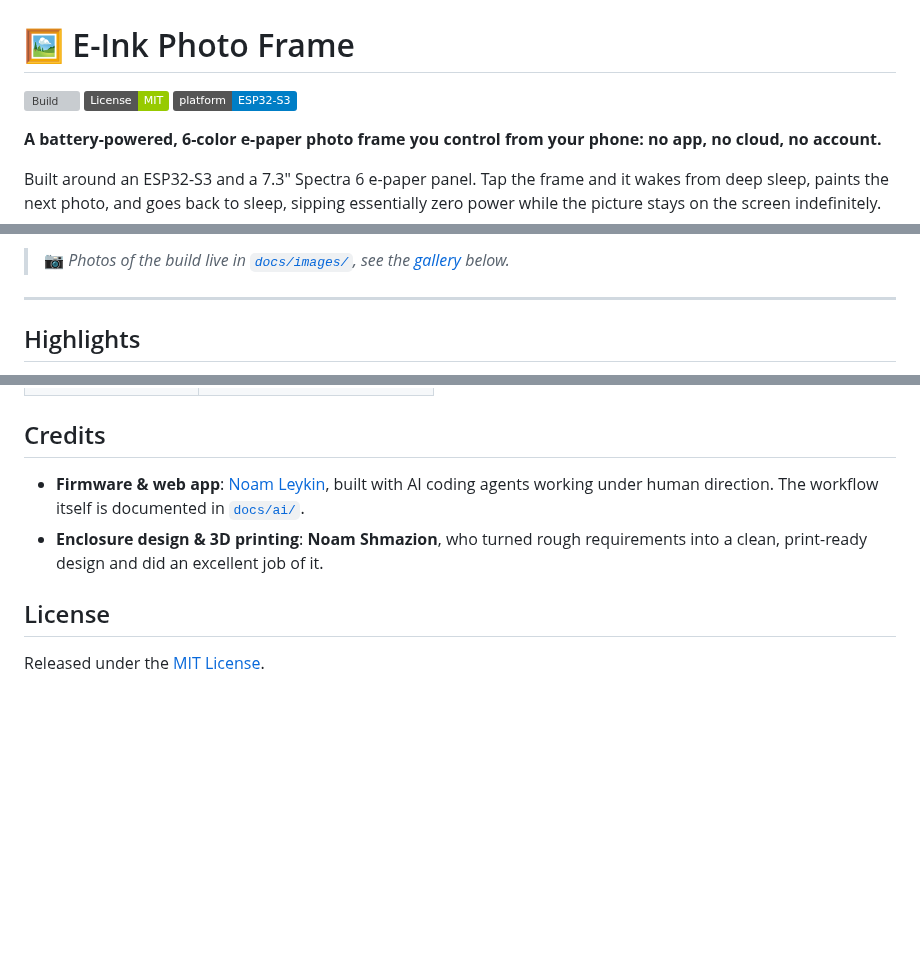
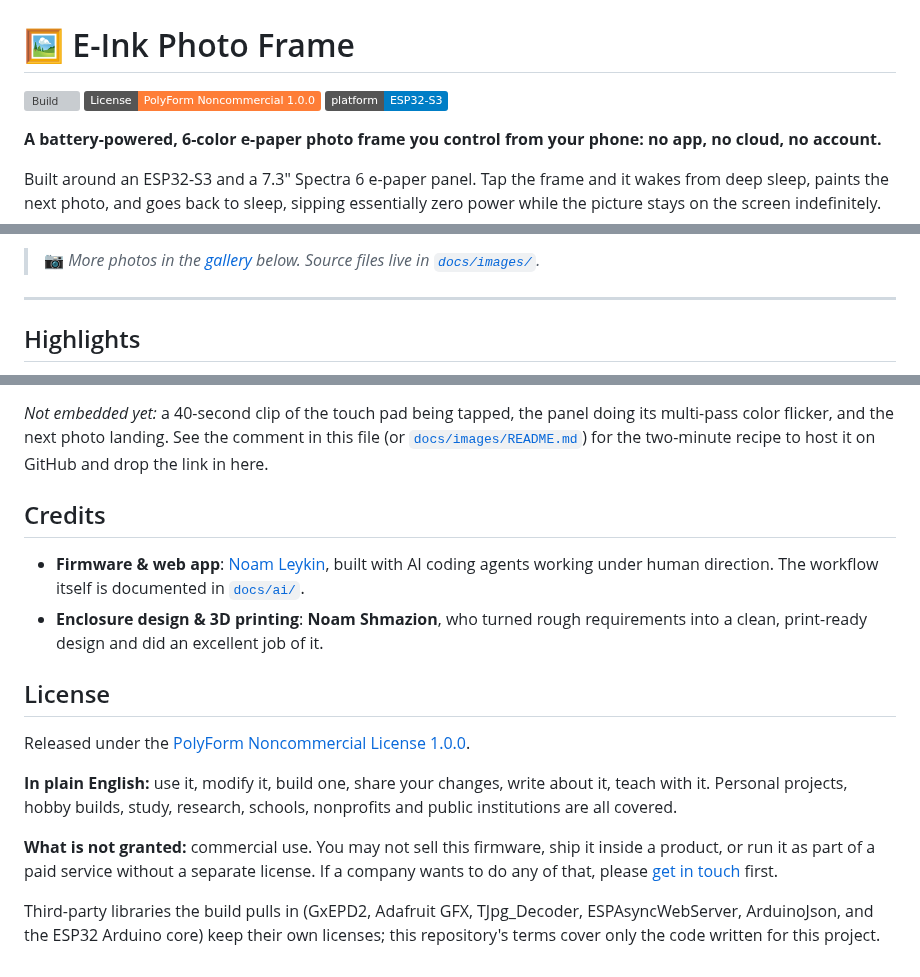
Before and after one commit to noamleykin-debug/E-ink-code-design-, a Markdown page: README.md, 3 parts joined by grey strips. Rendered like a GitHub page; badges without logos; blank space fills up the shorter version; grey boxes are pictures that could not be loaded.

```diff
--- a/README.md
+++ b/README.md
@@ -1,7 +1,7 @@
 # 🖼️ E-Ink Photo Frame
 
 [![Build](https://github.com/noamleykin-debug/E-ink-code-design-/actions/workflows/build.yml/badge.svg)](https://github.com/noamleykin-debug/E-ink-code-design-/actions/workflows/build.yml)
-[![License: MIT](https://img.shields.io/badge/License-MIT-green.svg)](LICENSE)
+[![License: PolyForm Noncommercial](https://img.shields.io/badge/License-PolyForm%20Noncommercial%201.0.0-orange.svg)](LICENSE)
 [![Platform](https://img.shields.io/badge/platform-ESP32--S3-blue.svg)](https://www.espressif.com/en/products/socs/esp32-s3)
 
 **A battery-powered, 6-color e-paper photo frame you control from your phone: no app, no cloud, no account.**
@@ -13,6 +15,6 @@ Built around an ESP32-S3 and a 7.3" Spectra 6 e-paper panel. Tap the frame and i
 </p>
 
-> 📷 *Photos of the build live in [`docs/images/`](docs/images/), see the [gallery](#gallery) below.*
+> 📷 *More photos in the [gallery](#gallery) below. Source files live in [`docs/images/`](docs/images/).*
 
 ---
 
@@ -158,3 +168,23 @@ CI compiles every pull request (see [`.github/workflows`](.github/workflows)).
+<!--
+  TO ADD THE VIDEO (GitHub hosts it for you, nothing to commit):
+
+  1. Open a new issue on this repo (you do not have to submit it):
+     https://github.com/noamleykin-debug/E-ink-code-design-/issues/new
+  2. Drag the .mp4/.mov into the comment box and wait for the upload to finish.
+     GitHub accepts video up to 10 MB per file on free plans, 100 MB on Pro.
+     If it is too big, trim it or re-encode smaller:
+         ffmpeg -i IMG_xxxx.mov -vf "scale=720:-2" -crf 30 -an demo.mp4
+  3. The box fills in with a URL like
+     https://github.com/user-attachments/assets/<uuid>
+  4. Copy that URL, close the issue draft without submitting, and paste the URL
+     on its own line below (a bare URL on its own line renders as a player).
+  5. Delete this comment block and the "not embedded yet" line.
+-->
+
+*Not embedded yet:* a 40-second clip of the touch pad being tapped, the panel
+doing its multi-pass color flicker, and the next photo landing. See the comment
+in this file (or [`docs/images/README.md`](docs/images/README.md)) for the
+two-minute recipe to host it on GitHub and drop the link in here.
 
 ## Credits
 
@@ -163,4 +193,17 @@ CI compiles every pull request (see [`.github/workflows`](.github/workflows)).
 
 ## License
 
-Released under the [MIT License](LICENSE).
+Released under the [PolyForm Noncommercial License 1.0.0](LICENSE).
+
+**In plain English:** use it, modify it, build one, share your changes, write
+about it, teach with it. Personal projects, hobby builds, study, research,
+schools, nonprofits and public institutions are all covered.
+
+**What is not granted:** commercial use. You may not sell this firmware, ship it
+inside a product, or run it as part of a paid service without a separate
+license. If a company wants to do any of that, please
+[get in touch](https://github.com/noamleykin-debug) first.
+
+Third-party libraries the build pulls in (GxEPD2, Adafruit GFX, TJpg_Decoder,
+ESPAsyncWebServer, ArduinoJson, and the ESP32 Arduino core) keep their own
+licenses; this repository's terms cover only the code written for this project.
```
Also changed, not shown: other parts of README.md (+17 -7 lines), docs/images/README.md (+61 -10 lines), docs/images/dither-closeup.jpg (added), docs/images/frame-front.jpg (added), docs/images/hero.jpg (added), 1 other file.
